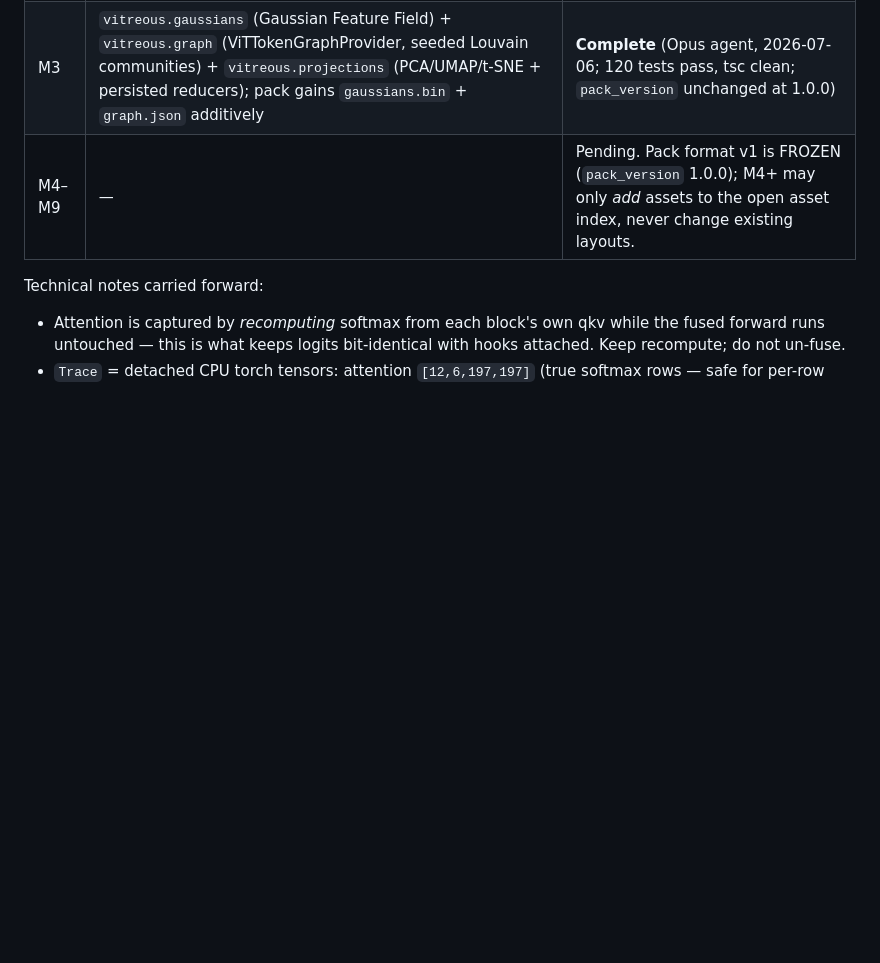
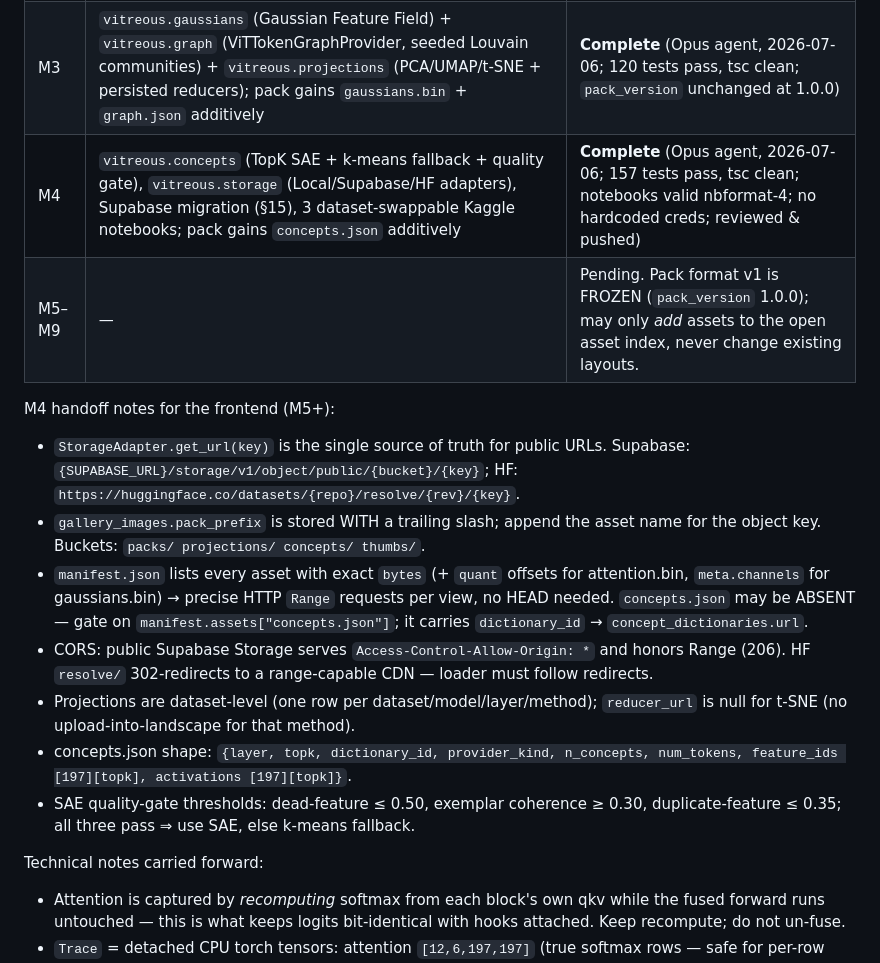
Before and after one commit to LarsGroep/DragonHatchling, a Markdown page: docs/DECISION-LOG.md, the part around the change. Drawn GitHub-style; blank space fills up the shorter version.

Commit message:
docs: mark M4 complete; carry frontend handoff notes to M5
Co-Authored-By: Claude Opus 4.8 <noreply@anthropic.com>
Claude-Session: https://claude.ai/code/session_01FVZevN317eN2ejxeo8P9CF

```diff
--- a/docs/DECISION-LOG.md
+++ b/docs/DECISION-LOG.md
@@ -73,7 +73,29 @@ for how the system gets built. Companion to
 | M1 | Dataset adapters (EuroSAT, Oxford Pet, imagefolder), ViT-S/16 loader, Instrumenter | **Complete** (Opus agent, 2026-07-06; 61 tests pass incl. hook-purity + exact trace shapes; reviewed & pushed) |
 | M2 | XAI suite (rollout, Chefer ICCV-2021 grad-weighted formulation, Grad-CAM, IG), faithfulness eval, PackWriter/PackReader, **pack format v1 frozen** | **Complete** (Opus agent, 2026-07-06; 87 tests pass, tsc clean; reviewed & pushed) |
 | M3 | `vitreous.gaussians` (Gaussian Feature Field) + `vitreous.graph` (ViTTokenGraphProvider, seeded Louvain communities) + `vitreous.projections` (PCA/UMAP/t-SNE + persisted reducers); pack gains `gaussians.bin` + `graph.json` additively | **Complete** (Opus agent, 2026-07-06; 120 tests pass, tsc clean; `pack_version` unchanged at 1.0.0) |
-| M4–M9 | — | Pending. Pack format v1 is FROZEN (`pack_version` 1.0.0); M4+ may only *add* assets to the open asset index, never change existing layouts. |
+| M4 | `vitreous.concepts` (TopK SAE + k-means fallback + quality gate), `vitreous.storage` (Local/Supabase/HF adapters), Supabase migration (§15), 3 dataset-swappable Kaggle notebooks; pack gains `concepts.json` additively | **Complete** (Opus agent, 2026-07-06; 157 tests pass, tsc clean; notebooks valid nbformat-4; no hardcoded creds; reviewed & pushed) |
+| M5–M9 | — | Pending. Pack format v1 is FROZEN (`pack_version` 1.0.0); may only *add* assets to the open asset index, never change existing layouts. |
+
+M4 handoff notes for the frontend (M5+):
+- `StorageAdapter.get_url(key)` is the single source of truth for public URLs.
+  Supabase: `{SUPABASE_URL}/storage/v1/object/public/{bucket}/{key}`;
+  HF: `https://huggingface.co/datasets/{repo}/resolve/{rev}/{key}`.
+- `gallery_images.pack_prefix` is stored WITH a trailing slash; append the
+  asset name for the object key. Buckets: `packs/ projections/ concepts/ thumbs/`.
+- `manifest.json` lists every asset with exact `bytes` (+ `quant` offsets for
+  attention.bin, `meta.channels` for gaussians.bin) → precise HTTP `Range`
+  requests per view, no HEAD needed. `concepts.json` may be ABSENT — gate on
+  `manifest.assets["concepts.json"]`; it carries `dictionary_id` →
+  `concept_dictionaries.url`.
+- CORS: public Supabase Storage serves `Access-Control-Allow-Origin: *` and
+  honors Range (206). HF `resolve/` 302-redirects to a range-capable CDN —
+  loader must follow redirects.
+- Projections are dataset-level (one row per dataset/model/layer/method);
+  `reducer_url` is null for t-SNE (no upload-into-landscape for that method).
+- concepts.json shape: `{layer, topk, dictionary_id, provider_kind, n_concepts,
+  num_tokens, feature_ids [197][topk], activations [197][topk]}`.
+- SAE quality-gate thresholds: dead-feature ≤ 0.50, exemplar coherence ≥ 0.30,
+  duplicate-feature ≤ 0.35; all three pass ⇒ use SAE, else k-means fallback.
 
 Technical notes carried forward:
 - Attention is captured by *recomputing* softmax from each block's own qkv
```
